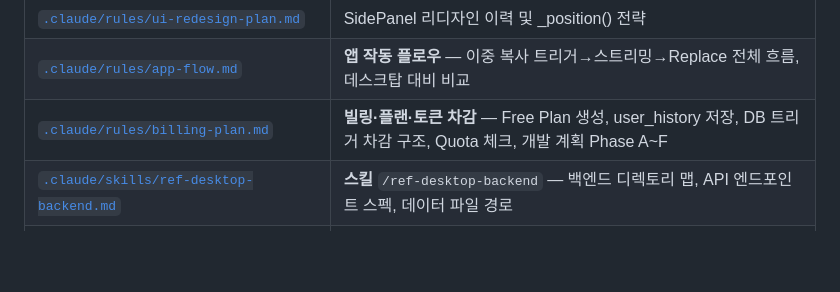
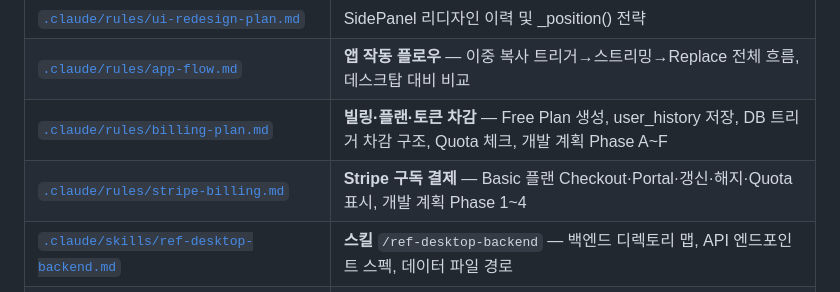
Before and after one commit to macboii/textboi-extension, a Markdown page: CLAUDE.md, the part around the change. Rendered like a GitHub page; blank space fills up the shorter version.

```diff
--- a/CLAUDE.md
+++ b/CLAUDE.md
@@ -19,6 +19,7 @@ OCR 기능 없음. 데스크탑 앱(`textBoi_desktop/`)의 API, 텍스트 정제
 | [`.claude/rules/ui-redesign-plan.md`](.claude/rules/ui-redesign-plan.md) | SidePanel 리디자인 이력 및 _position() 전략 |
 | [`.claude/rules/app-flow.md`](.claude/rules/app-flow.md) | **앱 작동 플로우** — 이중 복사 트리거→스트리밍→Replace 전체 흐름, 데스크탑 대비 비교 |
 | [`.claude/rules/billing-plan.md`](.claude/rules/billing-plan.md) | **빌링·플랜·토큰 차감** — Free Plan 생성, user_history 저장, DB 트리거 차감 구조, Quota 체크, 개발 계획 Phase A~F |
+| [`.claude/rules/stripe-billing.md`](.claude/rules/stripe-billing.md) | **Stripe 구독 결제** — Basic 플랜 Checkout·Portal·갱신·해지·Quota 표시, 개발 계획 Phase 1~4 |
 | [`.claude/skills/ref-desktop-backend.md`](.claude/skills/ref-desktop-backend.md) | **스킬** `/ref-desktop-backend` — 백엔드 디렉토리 맵, API 엔드포인트 스펙, 데이터 파일 경로 |
 | [`.claude/skills/port-from-desktop.md`](.claude/skills/port-from-desktop.md) | **스킬** `/port-from-desktop` — desktop → extension TS→JS 포팅 규칙 |
 
```
Also changed, not shown: .claude/rules/architecture.md (+23 -0 lines).
